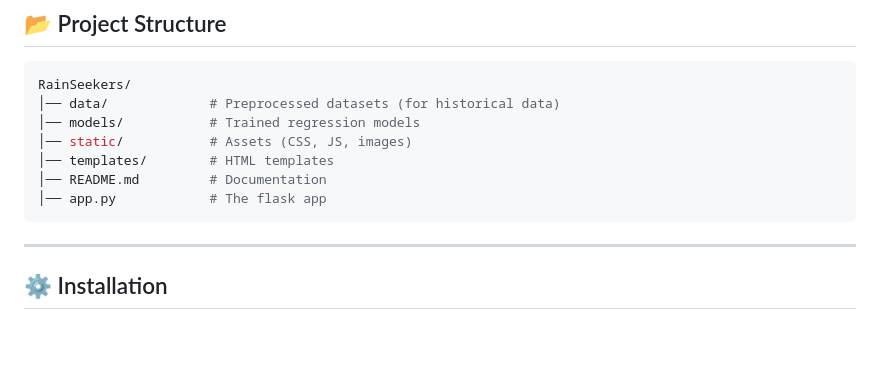
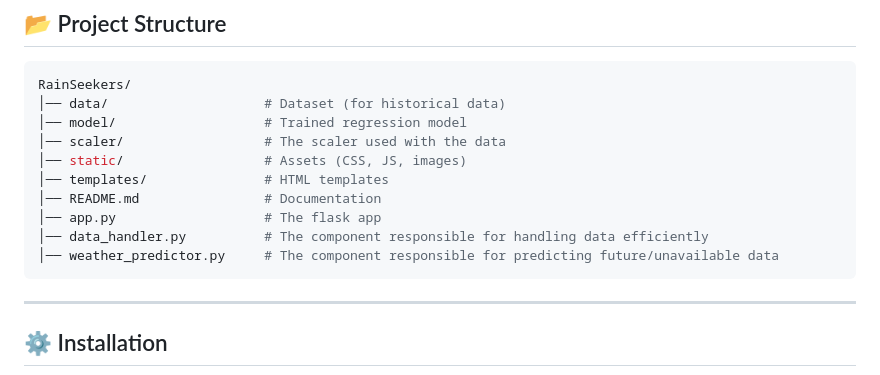
Before and after one commit to Aya-Abdellatif/rain-seekers, a Markdown page: README.md, the part around the change. GitHub-like rendering; blank space fills up the shorter version.

````diff
--- a/README.md
+++ b/README.md
@@ -88,12 +88,15 @@ We designed an optimized pipeline to handle large NASA climate datasets efficien
 
 ```bash
 RainSeekers/
-│── data/             # Preprocessed datasets (for historical data)
-│── models/           # Trained regression models
-│── static/           # Assets (CSS, JS, images)
-│── templates/        # HTML templates
-│── README.md         # Documentation
-│── app.py            # The flask app
+│── data/                    # Dataset (for historical data)
+│── model/                   # Trained regression model
+│── scaler/                  # The scaler used with the data
+│── static/                  # Assets (CSS, JS, images)
+│── templates/               # HTML templates
+│── README.md                # Documentation
+│── app.py                   # The flask app
+│── data_handler.py          # The component responsible for handling data efficiently
+│── weather_predictor.py     # The component responsible for predicting future/unavailable data
 ```
 
 ---
````
